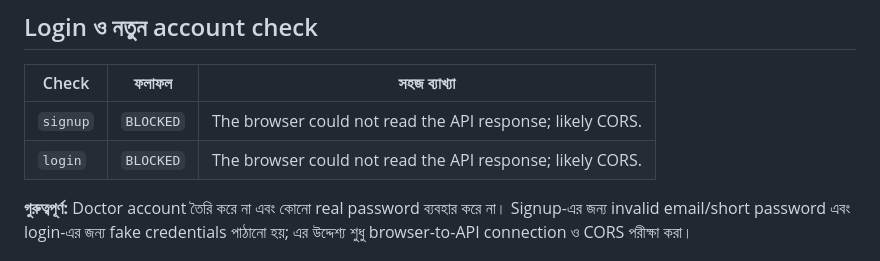
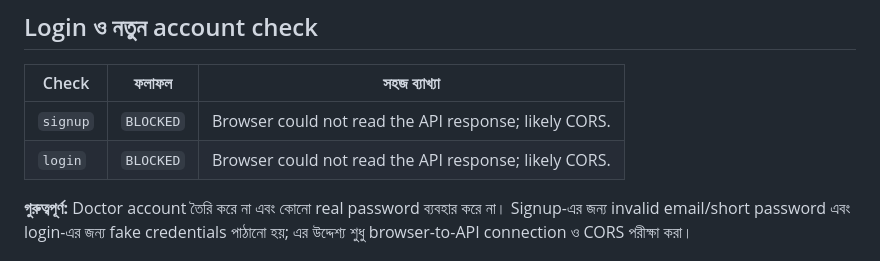
Before and after one commit to jennyMahmuda/automation-scrapped, a Markdown page: doctor-report/latest.md, the part around one of its changes. Rendered like a GitHub page.

Commit message:
chore: update NexusLeads Doctor report

```diff
--- a/doctor-report/latest.md
+++ b/doctor-report/latest.md
@@ -12,8 +12,8 @@
 
 | Check | ফলাফল | সহজ ব্যাখ্যা |
 |---|---|---|
-| `signup` | `BLOCKED` | The browser could not read the API response; likely CORS. |
-| `login` | `BLOCKED` | The browser could not read the API response; likely CORS. |
+| `signup` | `BLOCKED` | Browser could not read the API response; likely CORS. |
+| `login` | `BLOCKED` | Browser could not read the API response; likely CORS. |
 
 **গুরুত্বপূর্ণ:** Doctor account তৈরি করে না এবং কোনো real password ব্যবহার করে না। Signup-এর জন্য invalid email/short password এবং login-এর জন্য fake credentials পাঠানো হয়; এর উদ্দেশ্য শুধু browser-to-API connection ও CORS পরীক্ষা করা।
 
```
Also changed, not shown: other parts of doctor-report/latest.md (+3 -8 lines).
